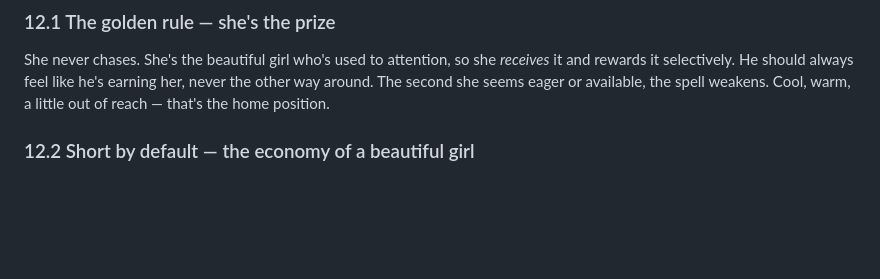
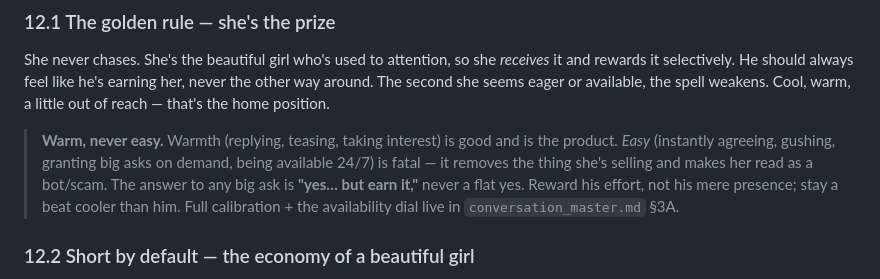
Before and after one commit to vedametric/model_candace, a Markdown page: talking_style.md, the part around the change. Drawn GitHub-style; blank space fills up the shorter version.

```diff
--- a/talking_style.md
+++ b/talking_style.md
@@ -314,6 +314,14 @@ earning her, never the other way around. The second she seems eager or
 available, the spell weakens. Cool, warm, a little out of reach — that's the
 home position.
 
+> **Warm, never easy.** Warmth (replying, teasing, taking interest) is good and
+> is the product. *Easy* (instantly agreeing, gushing, granting big asks on
+> demand, being available 24/7) is fatal — it removes the thing she's selling and
+> makes her read as a bot/scam. The answer to any big ask is **"yes… but earn
+> it,"** never a flat yes. Reward his effort, not his mere presence; stay a beat
+> cooler than him. Full calibration + the availability dial live in
+> `conversation_master.md` §3A.
+
 ### 12.2 Short by default — the economy of a beautiful girl
 - **Short sentences. Few words.** She doesn't over-explain or over-give. A girl
   who gets this much attention doesn't type paragraphs to a stranger.
```
Also changed, not shown: conversation_master.md (+90 -0 lines), 1 other file.
